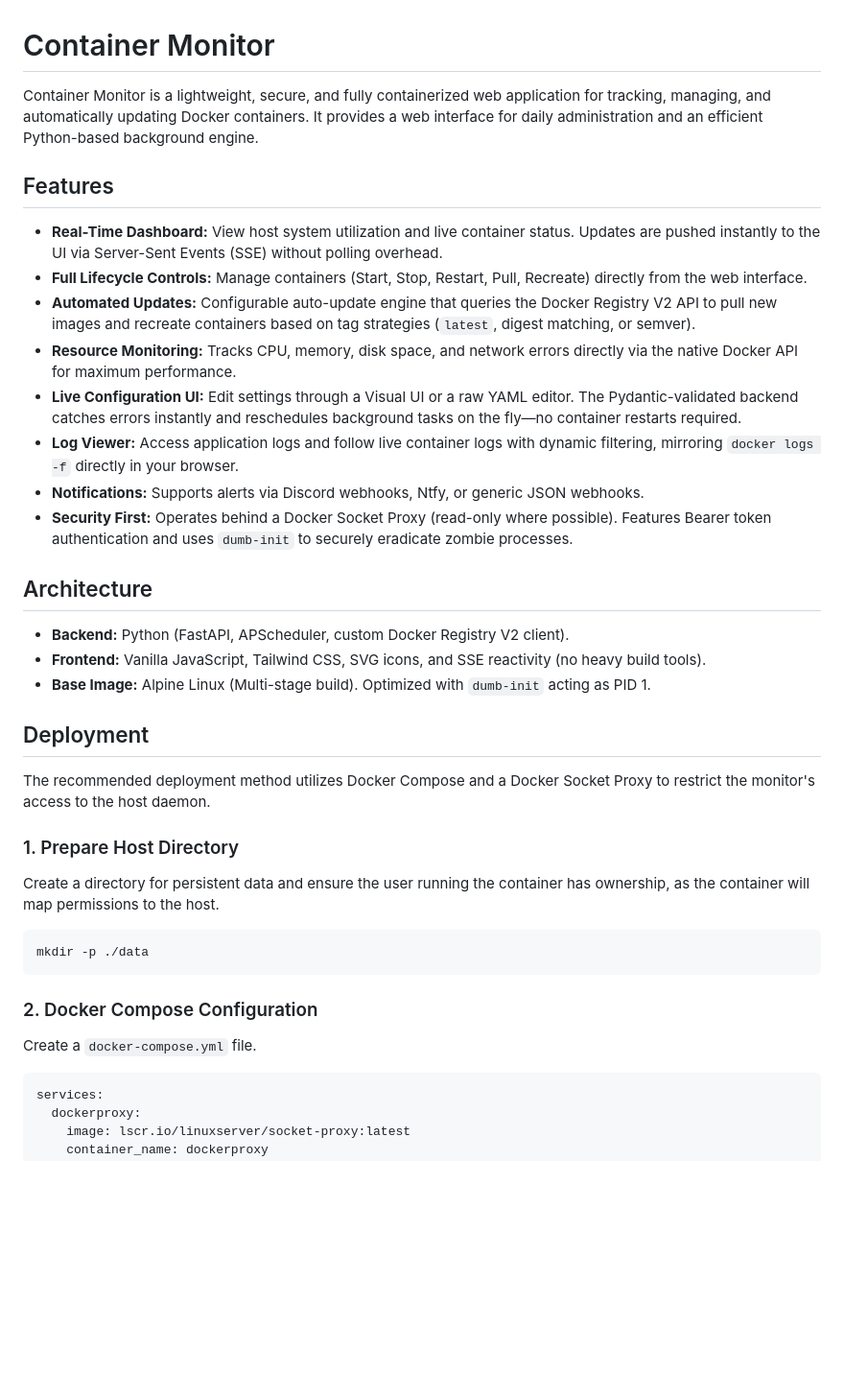
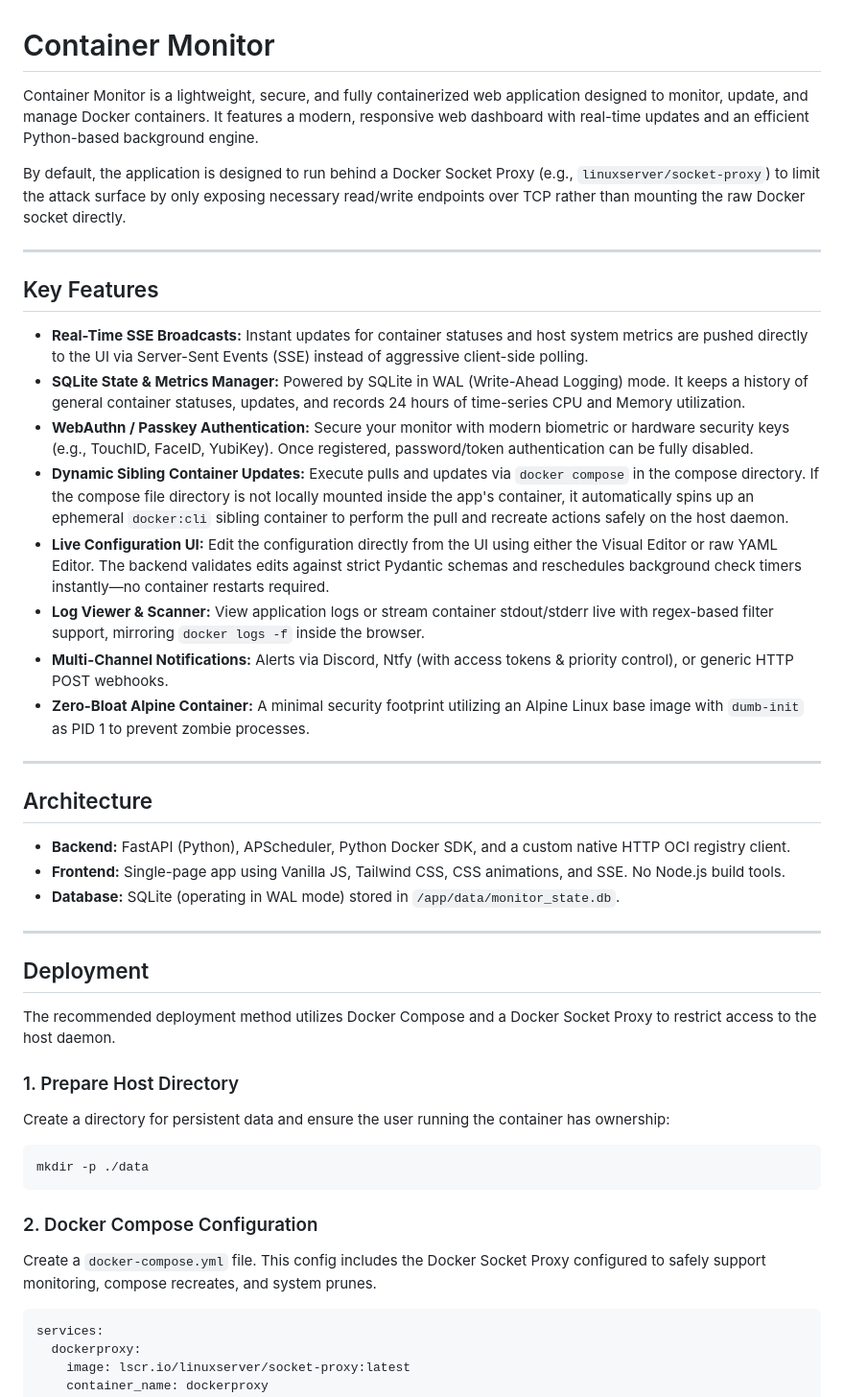
Before and after one commit to buildplan/cm, a Markdown page: README.md, the part around one of its changes. Shown at 96% size. GitHub-like rendering; blank space fills up the shorter version.

Commit message:
docs: update README
with architectural details, new security features, and updated deployment configuration

````diff
--- a/README.md
+++ b/README.md
@@ -1,31 +1,39 @@
 # Container Monitor
 
-Container Monitor is a lightweight, secure, and fully containerized web application for tracking, managing, and automatically updating Docker containers. It provides a web interface for daily administration and an efficient Python-based background engine.
+Container Monitor is a lightweight, secure, and fully containerized web application designed to monitor, update, and manage Docker containers. It features a modern, responsive web dashboard with real-time updates and an efficient Python-based background engine.
 
-## Features
+By default, the application is designed to run behind a Docker Socket Proxy (e.g., `linuxserver/socket-proxy`) to limit the attack surface by only exposing necessary read/write endpoints over TCP rather than mounting the raw Docker socket directly.
 
-* **Real-Time Dashboard:** View host system utilization and live container status. Updates are pushed instantly to the UI via Server-Sent Events (SSE) without polling overhead.
-* **Full Lifecycle Controls:** Manage containers (Start, Stop, Restart, Pull, Recreate) directly from the web interface.
-* **Automated Updates:** Configurable auto-update engine that queries the Docker Registry V2 API to pull new images and recreate containers based on tag strategies (`latest`, digest matching, or semver).
-* **Resource Monitoring:** Tracks CPU, memory, disk space, and network errors directly via the native Docker API for maximum performance.
-* **Live Configuration UI:** Edit settings through a Visual UI or a raw YAML editor. The Pydantic-validated backend catches errors instantly and reschedules background tasks on the fly—no container restarts required.
-* **Log Viewer:** Access application logs and follow live container logs with dynamic filtering, mirroring `docker logs -f` directly in your browser.
-* **Notifications:** Supports alerts via Discord webhooks, Ntfy, or generic JSON webhooks.
-* **Security First:** Operates behind a Docker Socket Proxy (read-only where possible). Features Bearer token authentication and uses `dumb-init` to securely eradicate zombie processes.
+---
+
+## Key Features
+
+* **Real-Time SSE Broadcasts:** Instant updates for container statuses and host system metrics are pushed directly to the UI via Server-Sent Events (SSE) instead of aggressive client-side polling.
+* **SQLite State & Metrics Manager:** Powered by SQLite in WAL (Write-Ahead Logging) mode. It keeps a history of general container statuses, updates, and records 24 hours of time-series CPU and Memory utilization.
+* **WebAuthn / Passkey Authentication:** Secure your monitor with modern biometric or hardware security keys (e.g., TouchID, FaceID, YubiKey). Once registered, password/token authentication can be fully disabled.
+* **Dynamic Sibling Container Updates:** Execute pulls and updates via `docker compose` in the compose directory. If the compose file directory is not locally mounted inside the app's container, it automatically spins up an ephemeral `docker:cli` sibling container to perform the pull and recreate actions safely on the host daemon.
+* **Live Configuration UI:** Edit the configuration directly from the UI using either the Visual Editor or raw YAML Editor. The backend validates edits against strict Pydantic schemas and reschedules background check timers instantly—no container restarts required.
+* **Log Viewer & Scanner:** View application logs or stream container stdout/stderr live with regex-based filter support, mirroring `docker logs -f` inside the browser.
+* **Multi-Channel Notifications:** Alerts via Discord, Ntfy (with access tokens & priority control), or generic HTTP POST webhooks.
+* **Zero-Bloat Alpine Container:** A minimal security footprint utilizing an Alpine Linux base image with `dumb-init` as PID 1 to prevent zombie processes.
+
+---
 
 ## Architecture
 
-* **Backend:** Python (FastAPI, APScheduler, custom Docker Registry V2 client).
-* **Frontend:** Vanilla JavaScript, Tailwind CSS, SVG icons, and SSE reactivity (no heavy build tools).
-* **Base Image:** Alpine Linux (Multi-stage build). Optimized with `dumb-init` acting as PID 1.
+* **Backend:** FastAPI (Python), APScheduler, Python Docker SDK, and a custom native HTTP OCI registry client.
+* **Frontend:** Single-page app using Vanilla JS, Tailwind CSS, CSS animations, and SSE. No Node.js build tools.
+* **Database:** SQLite (operating in WAL mode) stored in `/app/data/monitor_state.db`.
+
+---
 
 ## Deployment
 
-The recommended deployment method utilizes Docker Compose and a Docker Socket Proxy to restrict the monitor's access to the host daemon.
+The recommended deployment method utilizes Docker Compose and a Docker Socket Proxy to restrict access to the host daemon.
 
 ### 1. Prepare Host Directory
 
-Create a directory for persistent data and ensure the user running the container has ownership, as the container will map permissions to the host.
+Create a directory for persistent data and ensure the user running the container has ownership:
 
 ```bash
 mkdir -p ./data
@@ -33,7 +41,7 @@ mkdir -p ./data
 
 ### 2. Docker Compose Configuration
 
-Create a `docker-compose.yml` file.
+Create a `docker-compose.yml` file. This config includes the Docker Socket Proxy configured to safely support monitoring, compose recreates, and system prunes.
 
 ```yaml
 services:
````
Also changed, not shown: other parts of README.md (+47 -15 lines).
